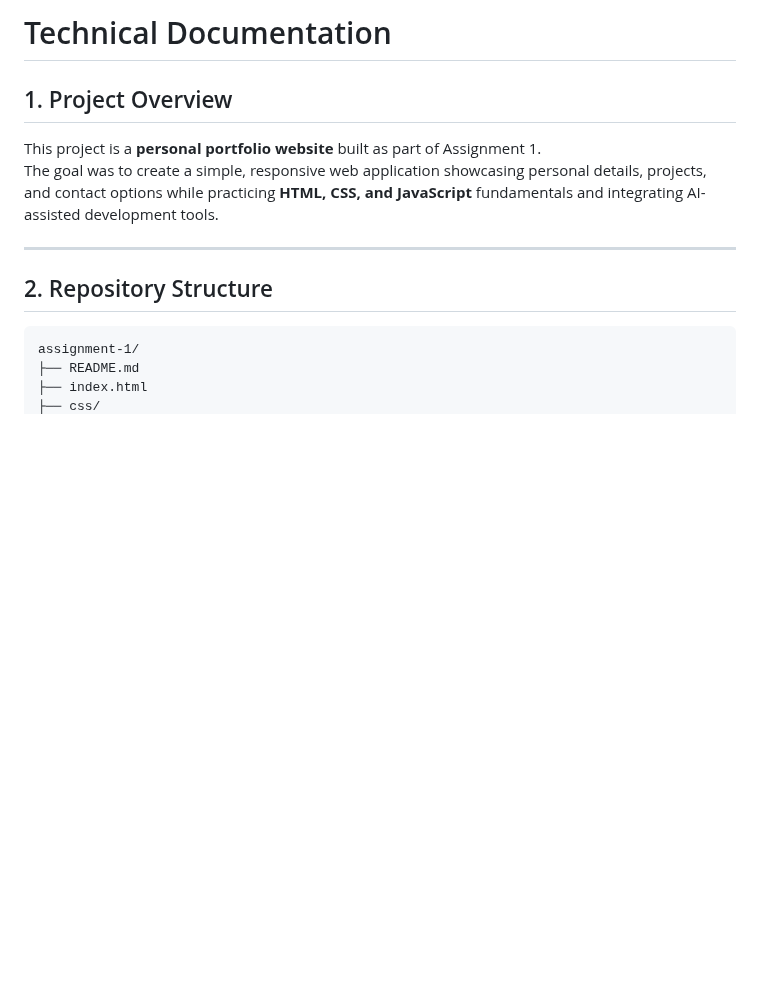
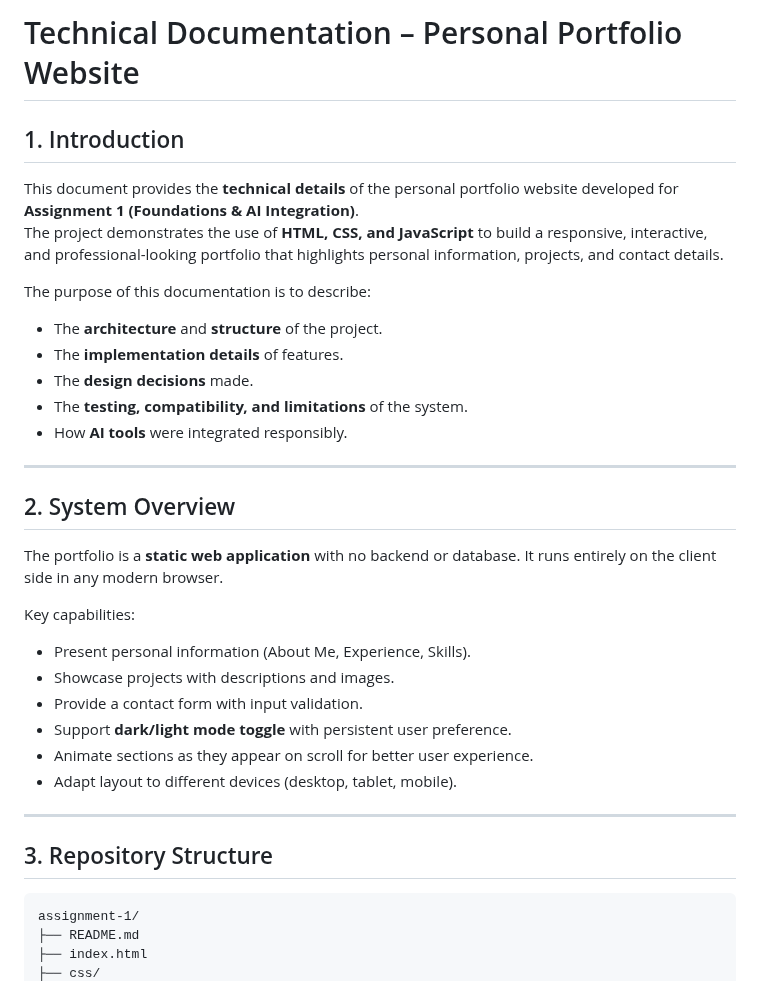
Before and after one commit to KhawlaAlmalki/assignment-1, a Markdown page: docs/technical-documentation.md, the part around one of its changes. Drawn GitHub-style; blank space fills up the shorter version.

````diff
--- a/docs/technical-documentation.md
+++ b/docs/technical-documentation.md
@@ -1,12 +1,33 @@
-# Technical Documentation
+# Technical Documentation – Personal Portfolio Website
 
-## 1. Project Overview
-This project is a **personal portfolio website** built as part of Assignment 1.
-The goal was to create a simple, responsive web application showcasing personal details, projects, and contact options while practicing **HTML, CSS, and JavaScript** fundamentals and integrating AI-assisted development tools.
+## 1. Introduction
+This document provides the **technical details** of the personal portfolio website developed for **Assignment 1 (Foundations & AI Integration)**.
+The project demonstrates the use of **HTML, CSS, and JavaScript** to build a responsive, interactive, and professional-looking portfolio that highlights personal information, projects, and contact details.
+
+The purpose of this documentation is to describe:
+- The **architecture** and **structure** of the project.
+- The **implementation details** of features.
+- The **design decisions** made.
+- The **testing, compatibility, and limitations** of the system.
+- How **AI tools** were integrated responsibly.
 
 ---
 
-## 2. Repository Structure
+## 2. System Overview
+The portfolio is a **static web application** with no backend or database. It runs entirely on the client side in any modern browser.
+
+Key capabilities:
+- Present personal information (About Me, Experience, Skills).
+- Showcase projects with descriptions and images.
+- Provide a contact form with input validation.
+- Support **dark/light mode toggle** with persistent user preference.
+- Animate sections as they appear on scroll for better user experience.
+- Adapt layout to different devices (desktop, tablet, mobile).
+
+---
+
+## 3. Repository Structure
+
 ```
 assignment-1/
 ├── README.md
````
Also changed, not shown: other parts of docs/technical-documentation.md (+98 -52 lines).
